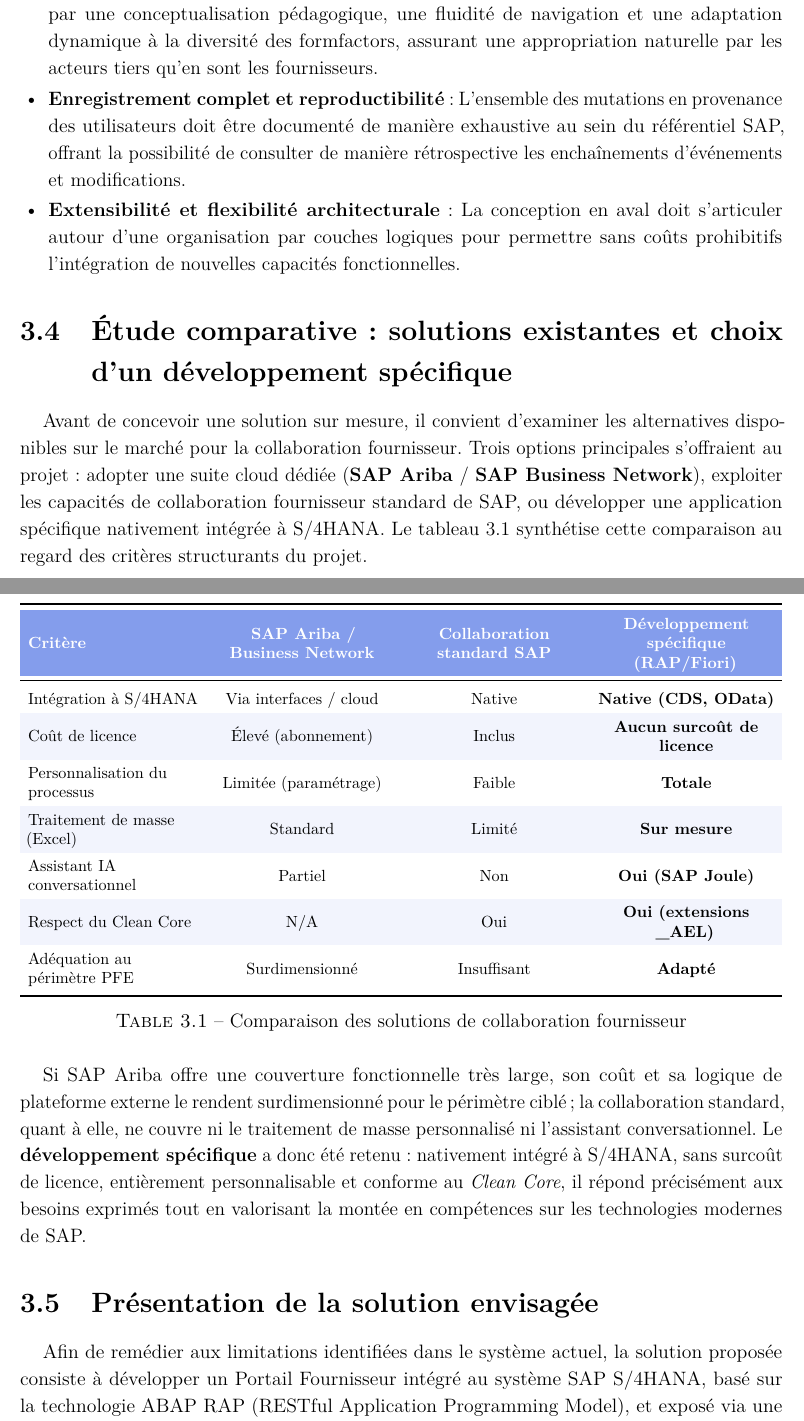
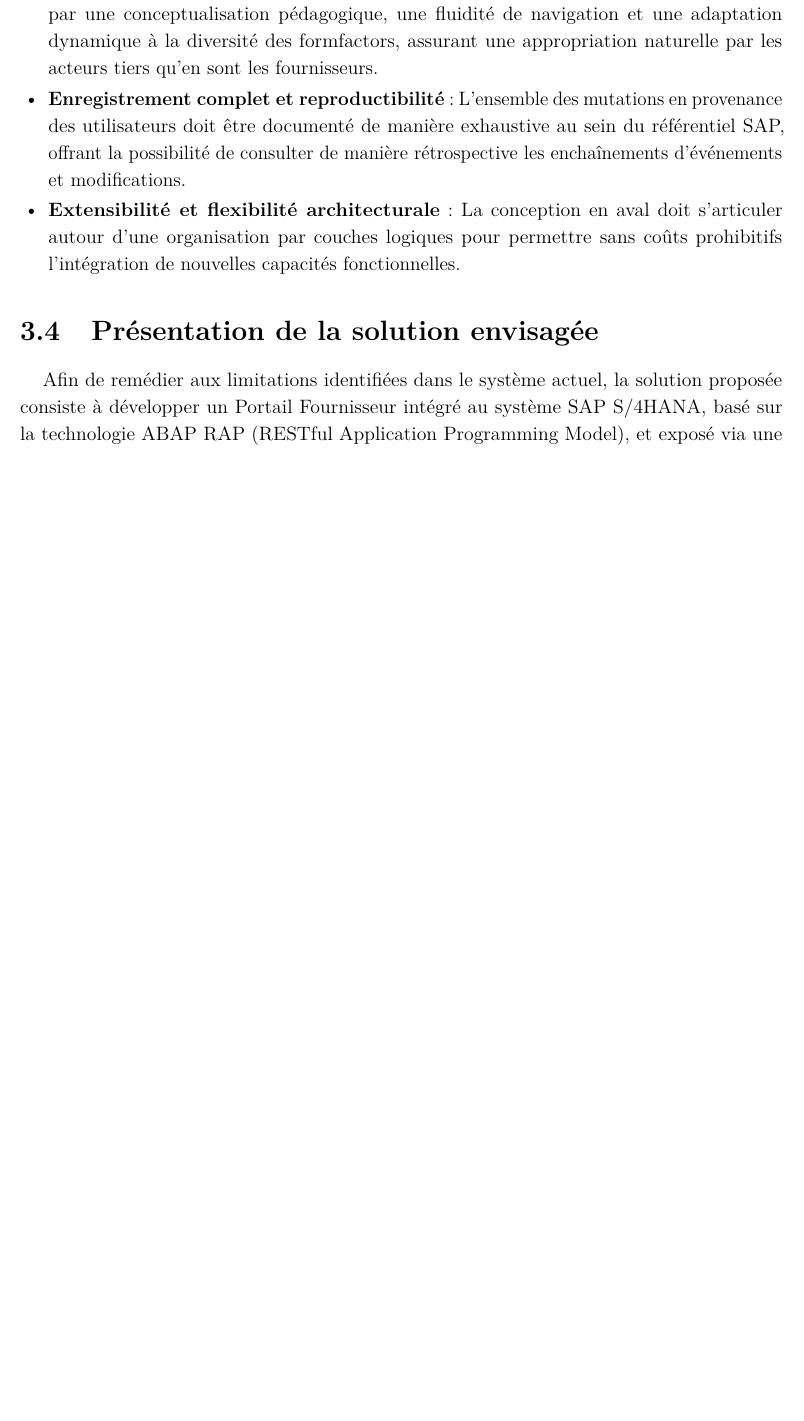
Before and after one commit to Anas3242/latex, a LaTeX document (main.tex): two parts of pages 51 and 52 of 102 before the commit and part of page 51 of 102 after it, the two joined at a grey line, cut so that both start at the same text, the shorter picture padded with empty space. Compiled offline with pdfLaTeX.

Commit message:
Chap. 3 & 5 : retrait du comparatif Ariba et de la mention ABAP Unit, plan de tests enrichi
- Chap. 3 : suppression de la section comparative (Ariba vs développement spécifique).
- Chap. 5 : retrait de la mention ABAP Unit ; ajout des tests fonctionnels et de
  non-régression ; plan de cas de test étendu (T1–T16).

Co-Authored-By: Claude Opus 4.8 <noreply@anthropic.com>

```diff
--- a/main.tex
+++ b/main.tex
@@ -1853,49 +1853,6 @@
   \item \textbf{Extensibilité et flexibilité architecturale} : La conception en aval doit s'articuler autour d'une organisation par couches logiques pour permettre sans coûts prohibitifs l'intégration de nouvelles capacités fonctionnelles.
 \end{itemize}
 
-\section{Étude comparative : solutions existantes et choix d'un développement spécifique}\label{ch3:comparatif}
-
-Avant de concevoir une solution sur mesure, il convient d'examiner les alternatives
-disponibles sur le marché pour la collaboration fournisseur. Trois options principales
-s'offraient au projet : adopter une suite cloud dédiée (\textbf{SAP Ariba} / \textbf{SAP
-Business Network}), exploiter les capacités de collaboration fournisseur standard de SAP,
-ou développer une application spécifique nativement intégrée à S/4HANA. Le
-tableau~\ref{tab:comparatif} synthétise cette comparaison au regard des critères
-structurants du projet.
-
-\begin{table}[H]
-\centering
-\footnotesize
-\renewcommand{\arraystretch}{1.4}
-\setlength{\tabcolsep}{5pt}
-\renewcommand{\tabularxcolumn}[1]{m{#1}}
-\rowcolors{3}{RoyalBlue!7}{white}
-\begin{tabularx}{\textwidth}{>{\raggedright\arraybackslash}m{3.7cm} >{\centering\arraybackslash}X >{\centering\arraybackslash}X >{\centering\arraybackslash}X}
-\toprule
-\rowcolor{RoyalBlue!65}
-\textcolor{white}{\textbf{Critère}} & \textcolor{white}{\textbf{SAP Ariba / Business Network}} & \textcolor{white}{\textbf{Collaboration standard SAP}} & \textcolor{white}{\textbf{Développement spécifique (RAP/Fiori)}} \\
-\midrule
-Intégration à S/4HANA & Via interfaces / cloud & Native & \textbf{Native (CDS, OData)} \\
-Coût de licence & Élevé (abonnement) & Inclus & \textbf{Aucun surcoût de licence} \\
-Personnalisation du processus & Limitée (paramétrage) & Faible & \textbf{Totale} \\
-Traitement de masse (Excel) & Standard & Limité & \textbf{Sur mesure} \\
-Assistant IA conversationnel & Partiel & Non & \textbf{Oui (SAP Joule)} \\
-Respect du Clean Core & N/A & Oui & \textbf{Oui (extensions \_AEL)} \\
-Adéquation au périmètre PFE & Surdimensionné & Insuffisant & \textbf{Adapté} \\
-\bottomrule
-\end{tabularx}
-\caption{Comparaison des solutions de collaboration fournisseur}
-\label{tab:comparatif}
-\end{table}
-
-Si SAP Ariba offre une couverture fonctionnelle très large, son coût et sa logique de
-plateforme externe le rendent surdimensionné pour le périmètre ciblé ; la collaboration
-standard, quant à elle, ne couvre ni le traitement de masse personnalisé ni l'assistant
-conversationnel. Le \textbf{développement spécifique} a donc été retenu : nativement
-intégré à S/4HANA, sans surcoût de licence, entièrement personnalisable et conforme au
-\textit{Clean Core}, il répond précisément aux besoins exprimés tout en valorisant la
-montée en compétences sur les technologies modernes de SAP.
-
 \section{Présentation de la solution envisagée}\label{ch3:solution}
 
 Afin de remédier aux limitations identifiées dans le système actuel, la solution proposée consiste à développer un Portail Fournisseur intégré au système SAP S/4HANA, basé sur la technologie ABAP RAP (RESTful Application Programming Model), et exposé via une interface utilisateur SAP Fiori.
```
Also changed, not shown: main.tex (33 more changed lines).
